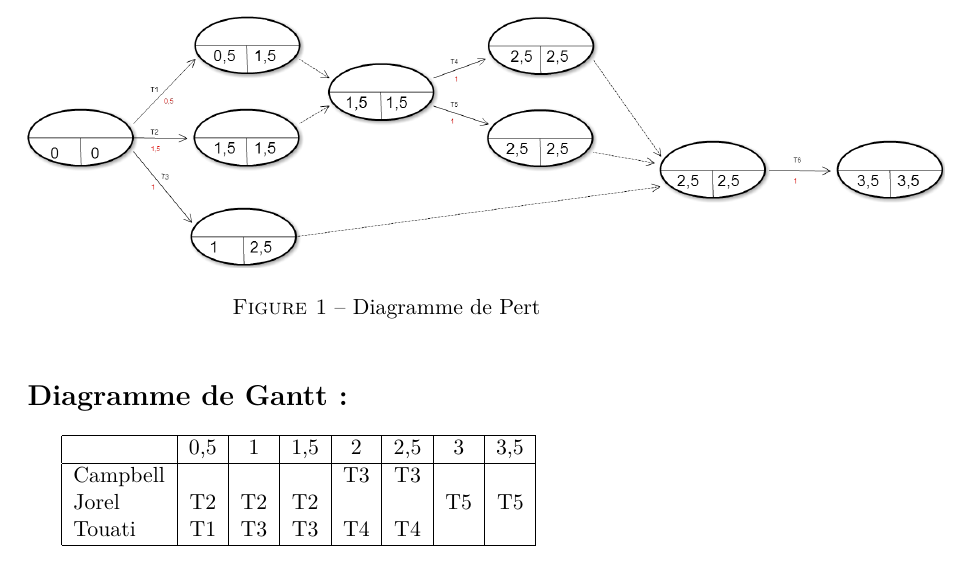
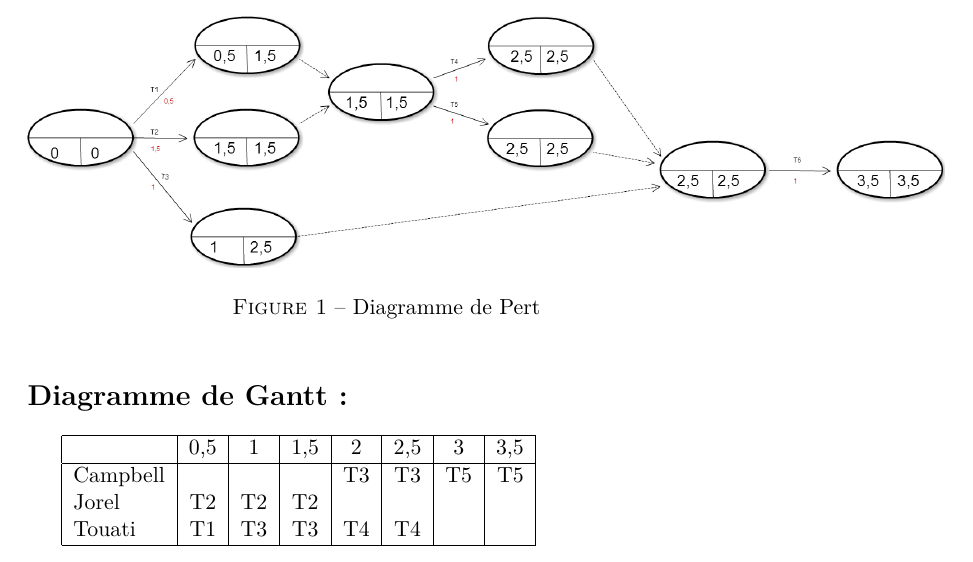
Before and after one commit to deuxbergersallemands/ConduiteDeProjet, a LaTeX document (rapport/rapport.tex): part of page 2 of 3, cut so that both start at the same text. Compiled offline with pdfLaTeX.

Commit message:
rapport corrigé

```diff
--- a/rapport/rapport.tex
+++ b/rapport/rapport.tex
@@ -94,8 +94,8 @@
   \hline
    & 0,5 & 1 & 1,5 & 2 & 2,5 & 3 & 3,5\\
   \hline
-  Campbell &  &  &  & T3 & T3 & & \\
-  Jorel & T2 & T2 & T2 & & & T5 & T5 \\
+  Campbell &  &  &  & T3 & T3 & T5 & T5 \\
+  Jorel & T2 & T2 & T2 & & &  &  \\
   Touati & T1 & T3 & T3 & T4 & T4 & & \\
   \hline
 \end{tabular}
```
